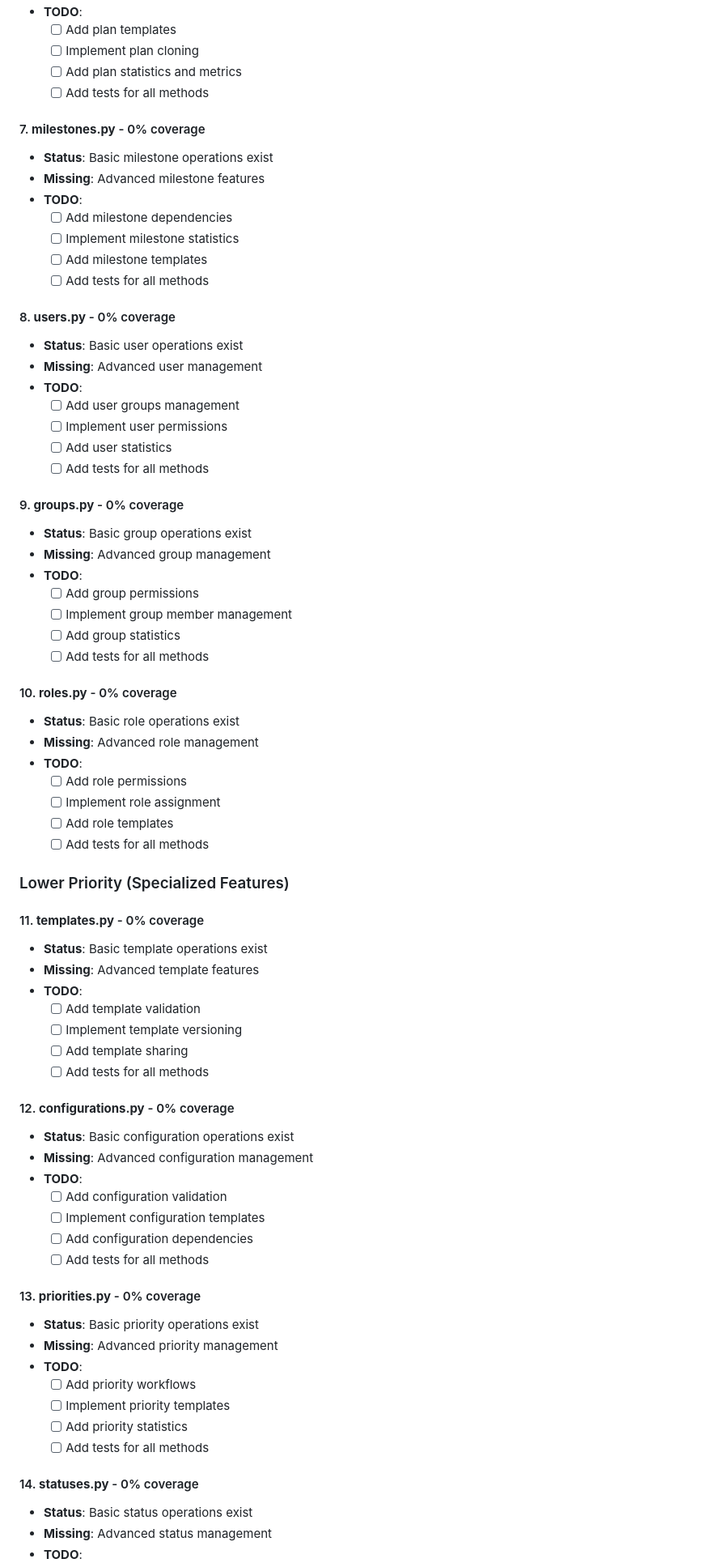
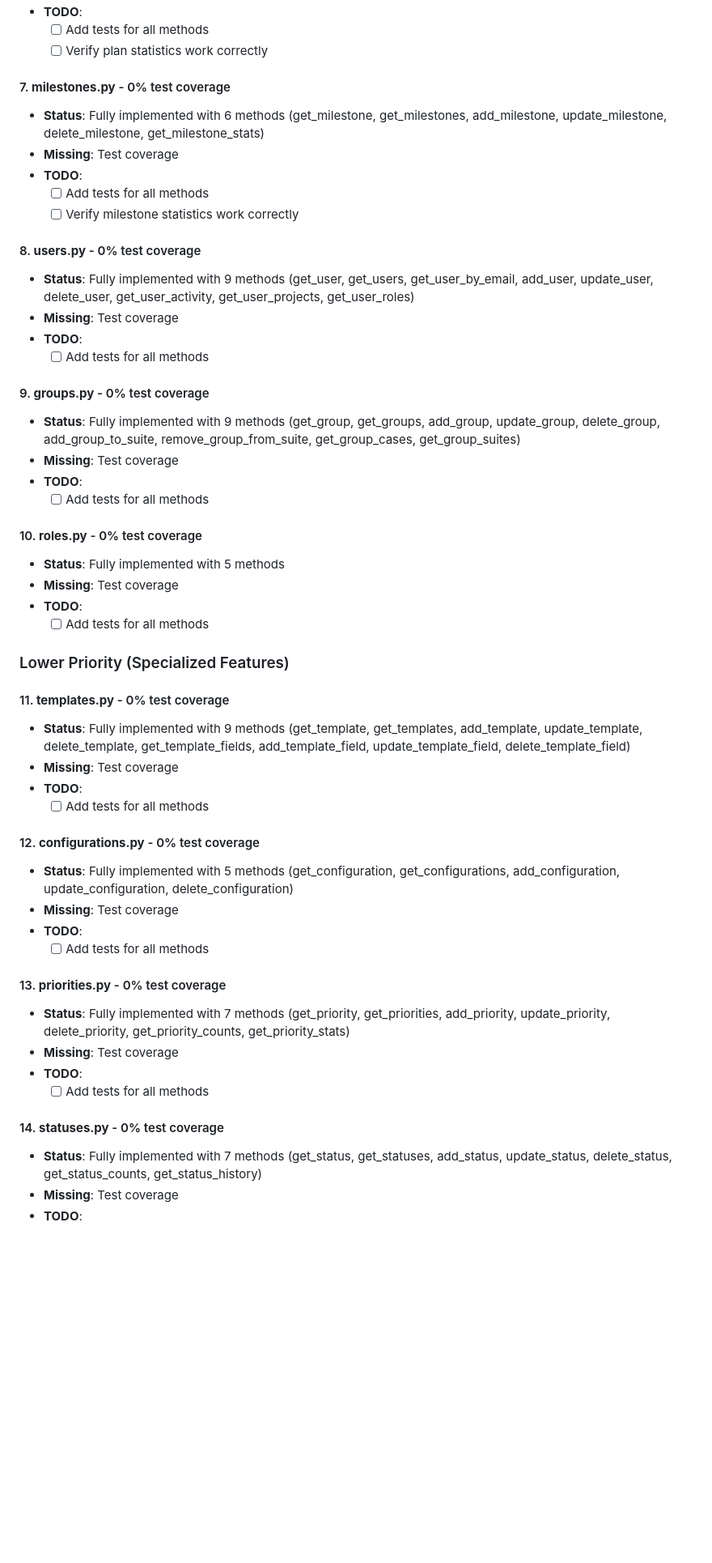
Before and after one commit to trtmn/testrail_api_module, a Markdown page: TODO.md, the part around one of its changes. Shown at 81% size. GitHub-like rendering; blank space fills up the shorter version.

```diff
--- a/TODO.md
+++ b/TODO.md
@@ -70,75 +61,53 @@ Based on the latest coverage report:
 - **TODO**:
-  - [ ] Add plan templates
-  - [ ] Implement plan cloning
-  - [ ] Add plan statistics and metrics
+  - [ ] Add tests for all methods
+  - [ ] Verify plan statistics work correctly
+
+#### 7. **milestones.py** - 0% test coverage
+- **Status**: Fully implemented with 6 methods (get_milestone, get_milestones, add_milestone, update_milestone, delete_milestone, get_milestone_stats)
+- **Missing**: Test coverage
+- **TODO**:
+  - [ ] Add tests for all methods
+  - [ ] Verify milestone statistics work correctly
+
+#### 8. **users.py** - 0% test coverage
+- **Status**: Fully implemented with 9 methods (get_user, get_users, get_user_by_email, add_user, update_user, delete_user, get_user_activity, get_user_projects, get_user_roles)
+- **Missing**: Test coverage
+- **TODO**:
   - [ ] Add tests for all methods
 
-#### 7. **milestones.py** - 0% coverage
-- **Status**: Basic milestone operations exist
-- **Missing**: Advanced milestone features
+#### 9. **groups.py** - 0% test coverage
+- **Status**: Fully implemented with 9 methods (get_group, get_groups, add_group, update_group, delete_group, add_group_to_suite, remove_group_from_suite, get_group_cases, get_group_suites)
+- **Missing**: Test coverage
 - **TODO**:
-  - [ ] Add milestone dependencies
-  - [ ] Implement milestone statistics
-  - [ ] Add milestone templates
   - [ ] Add tests for all methods
 
-#### 8. **users.py** - 0% coverage
-- **Status**: Basic user operations exist
-- **Missing**: Advanced user management
+#### 10. **roles.py** - 0% test coverage
+- **Status**: Fully implemented with 5 methods
+- **Missing**: Test coverage
 - **TODO**:
-  - [ ] Add user groups management
-  - [ ] Implement user permissions
-  - [ ] Add user statistics
-  - [ ] Add tests for all methods
-
-#### 9. **groups.py** - 0% coverage
-- **Status**: Basic group operations exist
-- **Missing**: Advanced group management
-- **TODO**:
-  - [ ] Add group permissions
-  - [ ] Implement group member management
-  - [ ] Add group statistics
-  - [ ] Add tests for all methods
-
-#### 10. **roles.py** - 0% coverage
-- **Status**: Basic role operations exist
-- **Missing**: Advanced role management
-- **TODO**:
-  - [ ] Add role permissions
-  - [ ] Implement role assignment
-  - [ ] Add role templates
   - [ ] Add tests for all methods
 
 ### Lower Priority (Specialized Features)
 
-#### 11. **templates.py** - 0% coverage
-- **Status**: Basic template operations exist
-- **Missing**: Advanced template features
+#### 11. **templates.py** - 0% test coverage
+- **Status**: Fully implemented with 9 methods (get_template, get_templates, add_template, update_template, delete_template, get_template_fields, add_template_field, update_template_field, delete_template_field)
+- **Missing**: Test coverage
 - **TODO**:
-  - [ ] Add template validation
-  - [ ] Implement template versioning
-  - [ ] Add template sharing
   - [ ] Add tests for all methods
 
-#### 12. **configurations.py** - 0% coverage
-- **Status**: Basic configuration operations exist
-- **Missing**: Advanced configuration management
+#### 12. **configurations.py** - 0% test coverage
+- **Status**: Fully implemented with 5 methods (get_configuration, get_configurations, add_configuration, update_configuration, delete_configuration)
+- **Missing**: Test coverage
 - **TODO**:
-  - [ ] Add configuration validation
-  - [ ] Implement configuration templates
-  - [ ] Add configuration dependencies
   - [ ] Add tests for all methods
 
-#### 13. **priorities.py** - 0% coverage
-- **Status**: Basic priority operations exist
-- **Missing**: Advanced priority management
+#### 13. **priorities.py** - 0% test coverage
+- **Status**: Fully implemented with 7 methods (get_priority, get_priorities, add_priority, update_priority, delete_priority, get_priority_counts, get_priority_stats)
+- **Missing**: Test coverage
 - **TODO**:
-  - [ ] Add priority workflows
-  - [ ] Implement priority templates
-  - [ ] Add priority statistics
   - [ ] Add tests for all methods
 
-#### 14. **statuses.py** - 0% coverage
-- **Status**: Basic status operations exist
-- **Missing**: Advanced status management
+#### 14. **statuses.py** - 0% test coverage
+- **Status**: Fully implemented with 7 methods (get_status, get_statuses, add_status, update_status, delete_status, get_status_counts, get_status_history)
+- **Missing**: Test coverage
 - **TODO**:
```
Also changed, not shown: other parts of TODO.md (+61 -88 lines).
